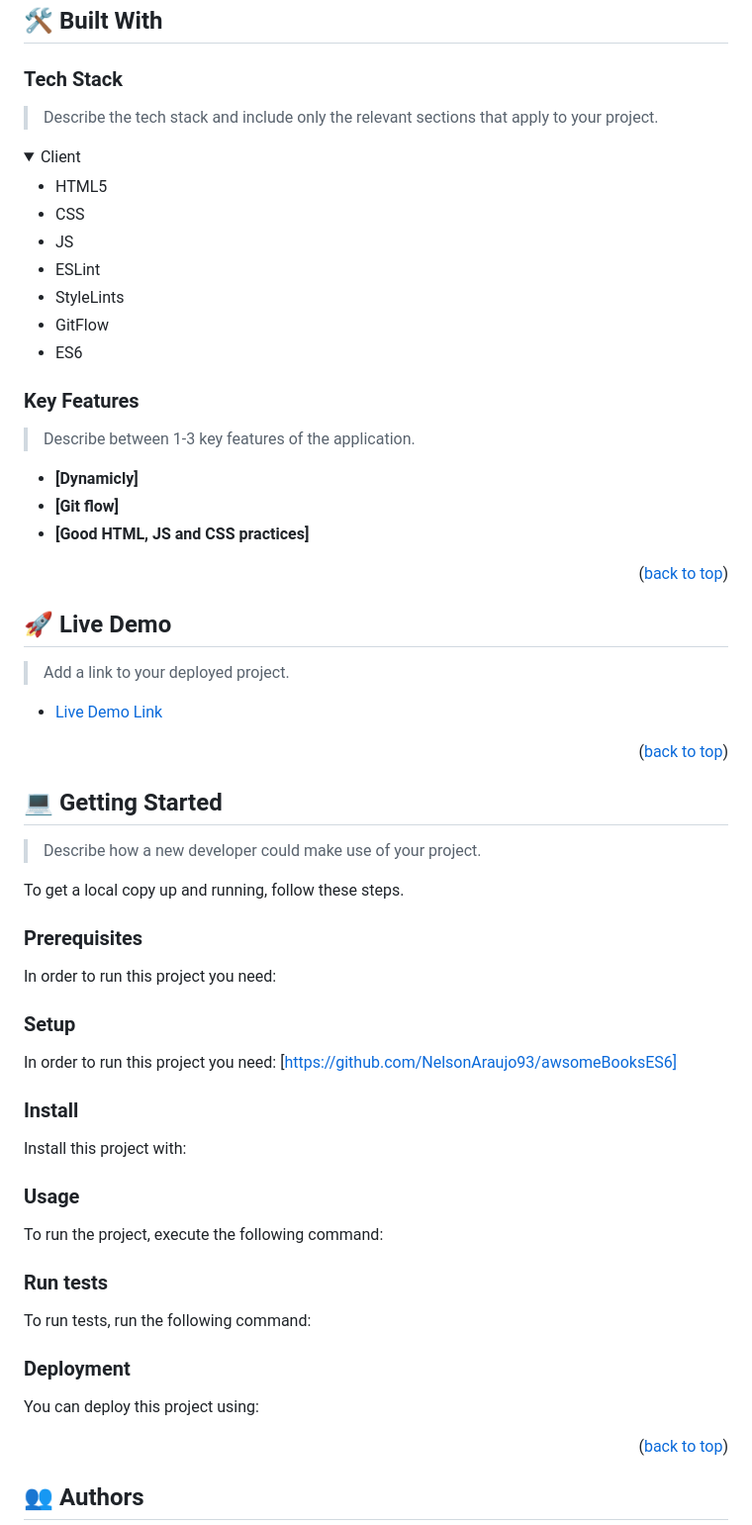
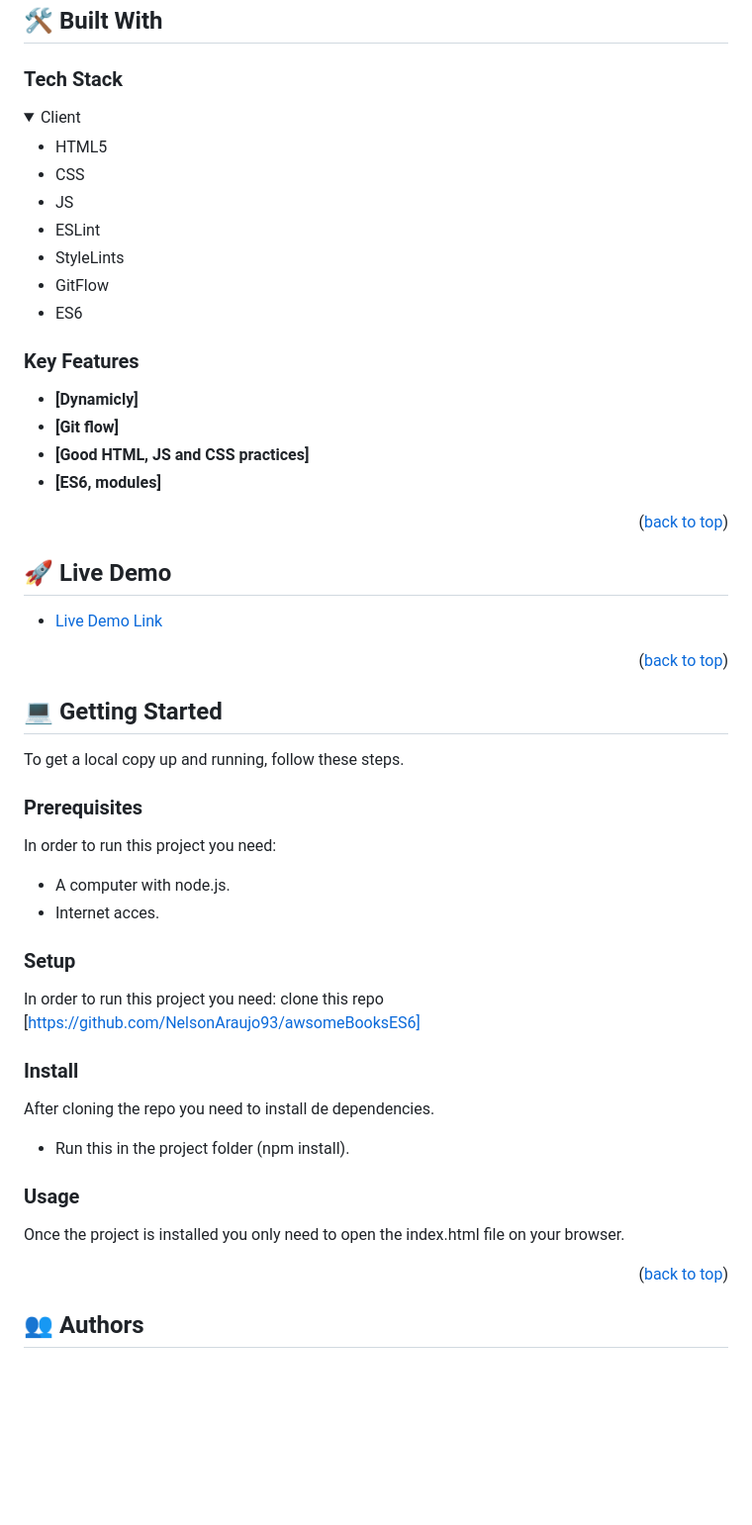
Before and after one commit to NelsonAraujo93/awsomeBooksES6, a Markdown page: README.md, the part around the change. Shown: that part at 99% size. GitHub-like rendering; folded sections open; blank space fills up the shorter version.

Commit message:
Changes in ReadME file asked by reviewer

````diff
--- a/README.md
+++ b/README.md
@@ -44,9 +44,6 @@
 ## 🛠 Built With <a name="built-with"></a>
 
 ### Tech Stack <a name="tech-stack"></a>
-
-> Describe the tech stack and include only the relevant sections that apply to your project.
-
 <details>
   <summary>Client</summary>
   <ul>
@@ -63,20 +60,16 @@
 <!-- Features -->
 
 ### Key Features <a name="key-features"></a>
-
-> Describe between 1-3 key features of the application.
-
 - **[Dynamicly]**
 - **[Git flow]**
 - **[Good HTML, JS and CSS practices]**
+- **[ES6, modules]**
 
 <p align="right">(<a href="#readme-top">back to top</a>)</p>
 
 <!-- LIVE DEMO -->
 
 ## 🚀 Live Demo <a name="live-demo"></a>
-
-> Add a link to your deployed project.
 
 - [Live Demo Link](https://nelsonaraujo93.github.io/awsomeBooksES6/)
 
@@ -86,83 +79,30 @@
 
 ## 💻 Getting Started <a name="getting-started"></a>
 
-> Describe how a new developer could make use of your project.
-
 To get a local copy up and running, follow these steps.
 
 ### Prerequisites
 
 In order to run this project you need:
 
-<!--
-Example command:
-
-```sh
- gem install rails
-```
- -->
+- A computer with node.js.
+- Internet acces.
 
 ### Setup
 
-In order to run this project you need: [https://github.com/NelsonAraujo93/awsomeBooksES6]
+In order to run this project you need: clone this repo [https://github.com/NelsonAraujo93/awsomeBooksES6]
 
-<!--
-Example commands:
-
-```sh
-  cd my-folder
-  git clone https://github.com/NelsonAraujo93/awsomeBooksES6
-```
---->
 
 ### Install
 
-Install this project with:
+After cloning the repo you need to install de dependencies.
+- Run this in the project folder (npm install).
 
-<!--
-Example command:
-
-```sh
-  cd my-project
-  gem install
-```
---->
 
 ### Usage
 
-To run the project, execute the following command:
+Once the project is installed you only need to open the index.html file on your browser.
 
-<!--
-Example command:
-
-```sh
-  rails server
-```
---->
-
-### Run tests
-
-To run tests, run the following command:
-
-<!--
-Example command:
-
-```sh
-  bin/rails test test/models/article_test.rb
-```
---->
-
-### Deployment
-
-You can deploy this project using:
-
-<!--
-Example:
-
-```sh
-
-```
- -->
 
 <p align="right">(<a href="#readme-top">back to top</a>)</p>
 
````
